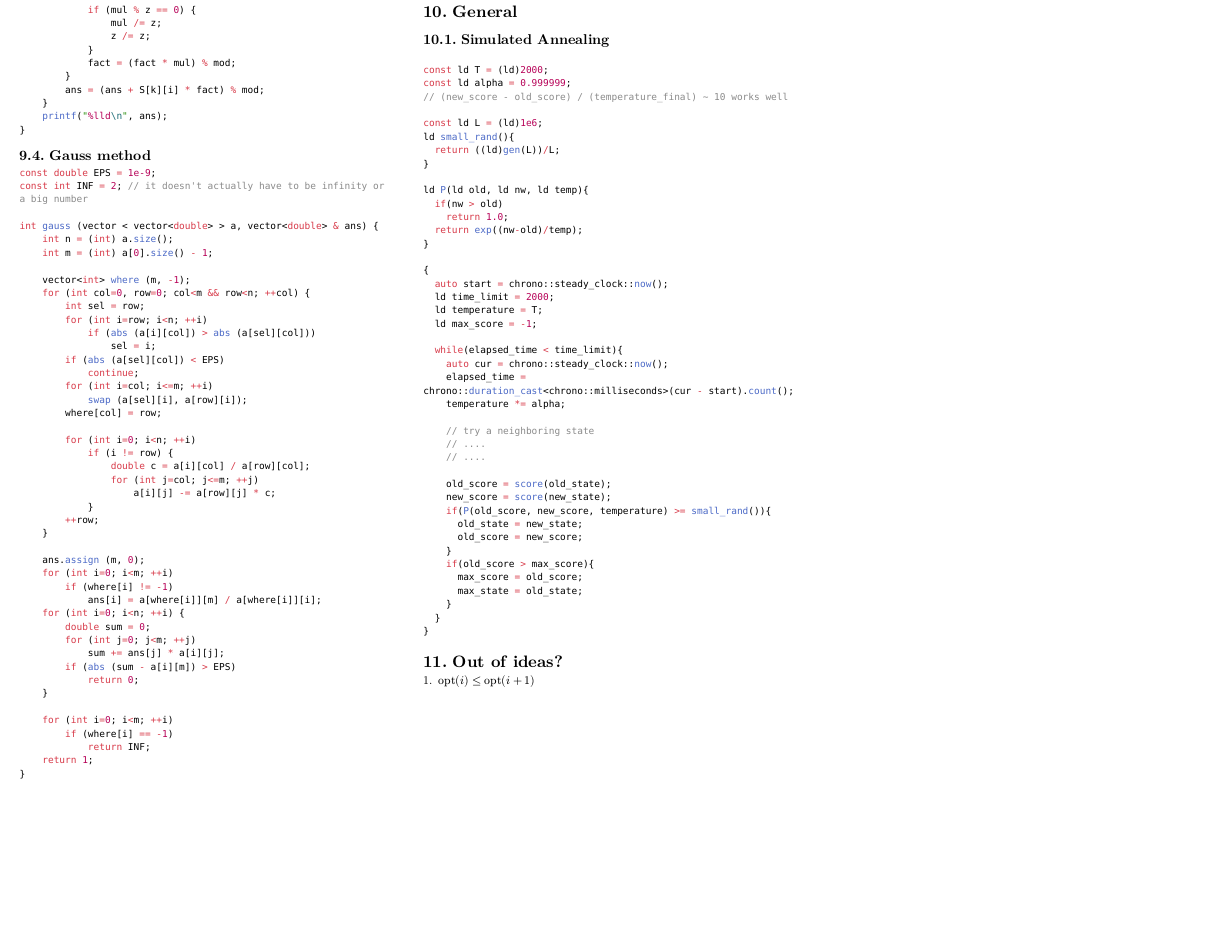
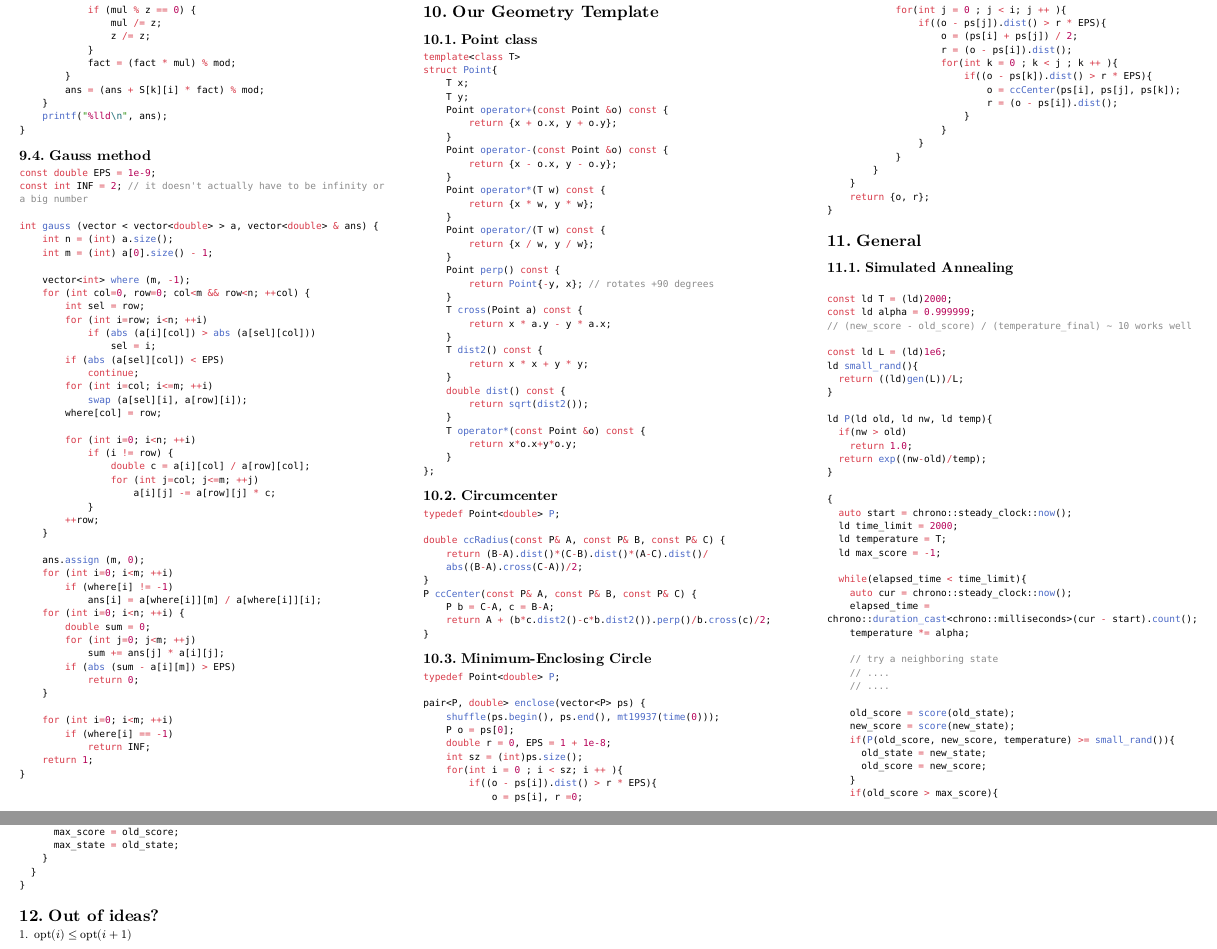
Before and after one commit to mkristins/icpc-pipari, a Typst document (notebook.typ, which reads geometry.typ): part of page 7 of 10 before the commit and two parts of pages 7 and 8 of 11 after it, the two joined at a grey line, cut at the place of the change, the shorter picture padded with empty space. The pictures show the PDF file notebook.pdf that the author committed with the source.

Commit message:
start working on a geometry template

````diff
--- /dev/null
+++ b/geometry.typ
@@ -0,0 +1,84 @@
+= Our Geometry Template
+
+== Point class
+
+```cpp
+template<class T>
+struct Point{
+    T x;
+    T y;
+    Point operator+(const Point &o) const {
+        return {x + o.x, y + o.y};
+    }
+    Point operator-(const Point &o) const {
+        return {x - o.x, y - o.y};
+    }
+    Point operator*(T w) const {
+        return {x * w, y * w};
+    }
+    Point operator/(T w) const {
+        return {x / w, y / w};
+    }
+    Point perp() const {
+        return Point{-y, x}; // rotates +90 degrees
+    }
+    T cross(Point a) const {
+        return x * a.y - y * a.x;
+    }
+    T dist2() const {
+        return x * x + y * y;
+    }
+    double dist() const {
+        return sqrt(dist2());
+    }
+    T operator*(const Point &o) const {
+        return x*o.x+y*o.y;
+    }
+};
+```
+
+== Circumcenter
+
+```cpp
+typedef Point<double> P;
+
+double ccRadius(const P& A, const P& B, const P& C) {
+    return (B-A).dist()*(C-B).dist()*(A-C).dist()/
+    abs((B-A).cross(C-A))/2;
+}
+P ccCenter(const P& A, const P& B, const P& C) {
+    P b = C-A, c = B-A;
+    return A + (b*c.dist2()-c*b.dist2()).perp()/b.cross(c)/2;
+}
+```
+
+== Minimum-Enclosing Circle
+
+```cpp
+typedef Point<double> P;
+
+pair<P, double> enclose(vector<P> ps) {
+    shuffle(ps.begin(), ps.end(), mt19937(time(0)));
+    P o = ps[0];
+    double r = 0, EPS = 1 + 1e-8;
+    int sz = (int)ps.size();
+    for(int i = 0 ; i < sz; i ++ ){
+        if((o - ps[i]).dist() > r * EPS){
+            o = ps[i], r =0;
+            for(int j = 0 ; j < i; j ++ ){
+                if((o - ps[j]).dist() > r * EPS){
+                    o = (ps[i] + ps[j]) / 2;
+                    r = (o - ps[i]).dist();
+                    for(int k = 0 ; k < j ; k ++ ){
+                        if((o - ps[k]).dist() > r * EPS){
+                            o = ccCenter(ps[i], ps[j], ps[k]);
+                            r = (o - ps[i]).dist();
+                        }
+                    }
+                }
+            }
+        }
+    }
+    return {o, r};
+}
+```
````
Also changed, not shown: notebook.typ (+2 -0 lines), notebook.pdf, 1 other file.
